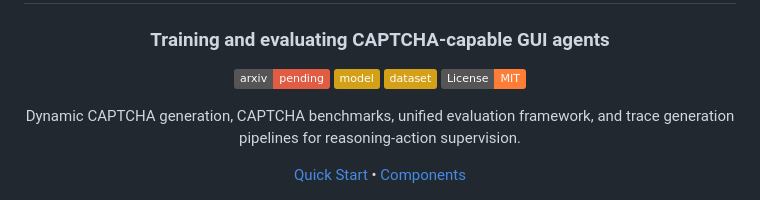
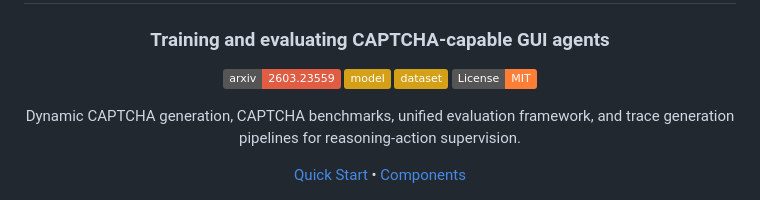
Before and after one commit to ASTRAL-Group/ReCAP-Agent, a Markdown page: README.md, the part around the change. Drawn GitHub-style; badges without logos.

Commit message:
Update arXiv badge link in README.md

```diff
--- a/README.md
+++ b/README.md
@@ -8,7 +8,7 @@
 
 ### Training and evaluating CAPTCHA-capable GUI agents
 
-[![Project](https://img.shields.io/badge/arxiv-pending-red)](#)
+[![Project](https://img.shields.io/badge/arxiv-2603.23559-red)](https://arxiv.org/abs/2603.23559)
 [![Model](https://img.shields.io/badge/model-d4a017?logo=huggingface&logoColor=ffd21e)](https://huggingface.co/ReCAP-Agent)
 [![Dataset](https://img.shields.io/badge/dataset-d4a017?logo=huggingface&logoColor=ffd21e)](https://huggingface.co/datasets/ReCAP-Agent/ReCAP-187k-SFT)
 ![License](https://img.shields.io/badge/License-MIT-orange)
```
